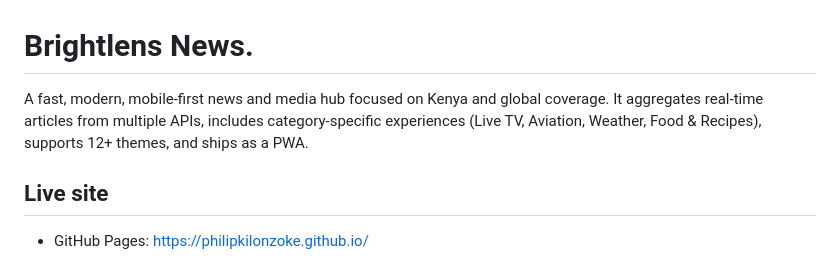
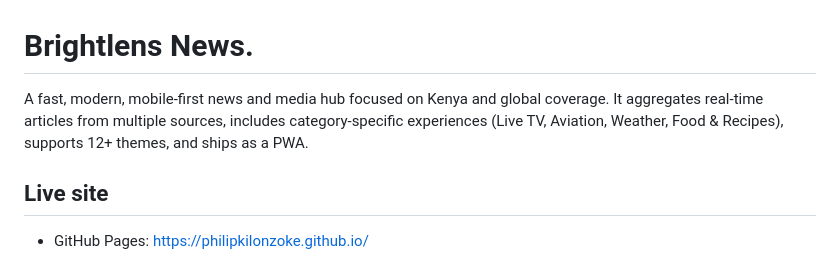
Before and after one commit to Philipkilonzoke/philipkilonzoke.github.io, a Markdown page: README.md, the part around the change. GitHub-like rendering.

```diff
--- a/README.md
+++ b/README.md
@@ -1,6 +1,6 @@
 # Brightlens News.
 
-A fast, modern, mobile‑first news and media hub focused on Kenya and global coverage. It aggregates real‑time articles from multiple APIs, includes category‑specific experiences (Live TV, Aviation, Weather, Food & Recipes), supports 12+ themes, and ships as a PWA.
+A fast, modern, mobile‑first news and media hub focused on Kenya and global coverage. It aggregates real‑time articles from multiple sources, includes category‑specific experiences (Live TV, Aviation, Weather, Food & Recipes), supports 12+ themes, and ships as a PWA.
 
 ## Live site
 
```
